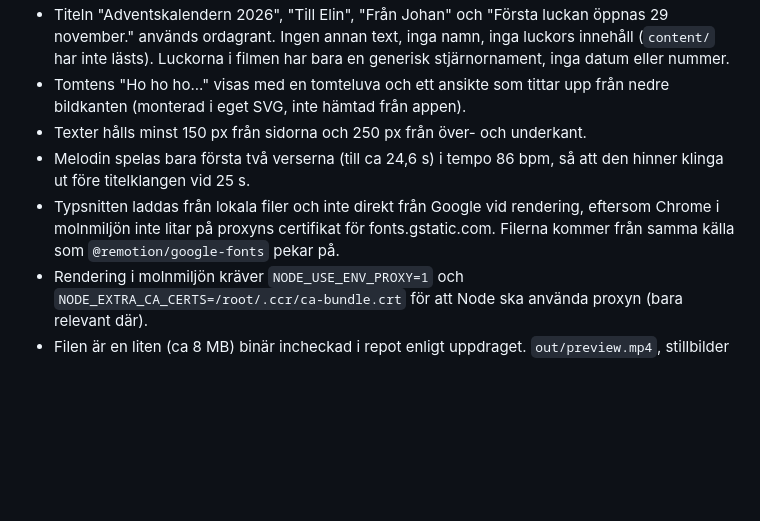
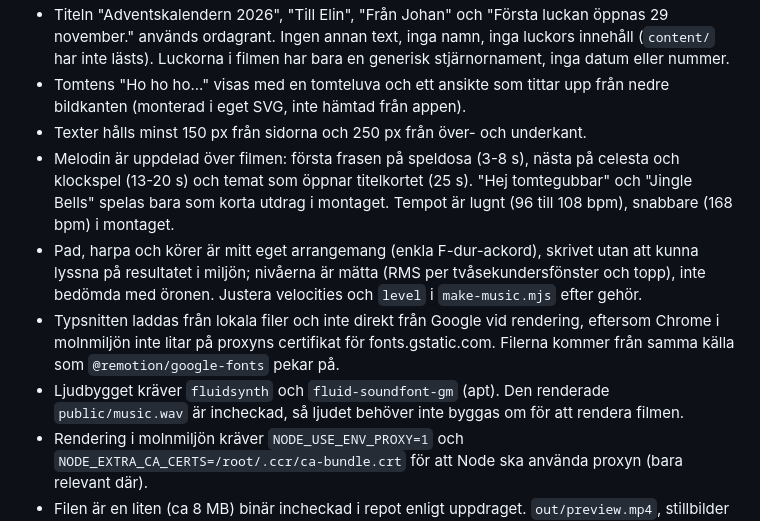
Before and after one commit to johanpearson/xmas-calendar, a Markdown page: teaser/README.md, the part around one of its changes. Rendered like a GitHub page; blank space fills up the shorter version.

```diff
--- a/teaser/README.md
+++ b/teaser/README.md
@@ -38,8 +56,10 @@ Teckensnitten (Cormorant Garamond och Mountains of Christmas, båda OFL) hämtas
 - Titeln "Adventskalendern 2026", "Till Elin", "Från Johan" och "Första luckan öppnas 29 november." används ordagrant. Ingen annan text, inga namn, inga luckors innehåll (`content/` har inte lästs). Luckorna i filmen har bara en generisk stjärnornament, inga datum eller nummer.
 - Tomtens "Ho ho ho..." visas med en tomteluva och ett ansikte som tittar upp från nedre bildkanten (monterad i eget SVG, inte hämtad från appen).
 - Texter hålls minst 150 px från sidorna och 250 px från över- och underkant.
-- Melodin spelas bara första två verserna (till ca 24,6 s) i tempo 86 bpm, så att den hinner klinga ut före titelklangen vid 25 s.
+- Melodin är uppdelad över filmen: första frasen på speldosa (3-8 s), nästa på celesta och klockspel (13-20 s) och temat som öppnar titelkortet (25 s). "Hej tomtegubbar" och "Jingle Bells" spelas bara som korta utdrag i montaget. Tempot är lugnt (96 till 108 bpm), snabbare (168 bpm) i montaget.
+- Pad, harpa och körer är mitt eget arrangemang (enkla F-dur-ackord), skrivet utan att kunna lyssna på resultatet i miljön; nivåerna är mätta (RMS per tvåsekundersfönster och topp), inte bedömda med öronen. Justera velocities och `level` i `make-music.mjs` efter gehör.
 - Typsnitten laddas från lokala filer och inte direkt från Google vid rendering, eftersom Chrome i molnmiljön inte litar på proxyns certifikat för fonts.gstatic.com. Filerna kommer från samma källa som `@remotion/google-fonts` pekar på.
+- Ljudbygget kräver `fluidsynth` och `fluid-soundfont-gm` (apt). Den renderade `public/music.wav` är incheckad, så ljudet behöver inte byggas om för att rendera filmen.
 - Rendering i molnmiljön kräver `NODE_USE_ENV_PROXY=1` och `NODE_EXTRA_CA_CERTS=/root/.ccr/ca-bundle.crt` för att Node ska använda proxyn (bara relevant där).
 - Filen är en liten (ca 8 MB) binär incheckad i repot enligt uppdraget. `out/preview.mp4`, stillbilder och loggar ignoreras av git.
 - Remotion har egen licens (gratis för privat bruk och små team, se remotion.dev/license).
```
Also changed, not shown: other parts of teaser/README.md (+25 -7 lines).
